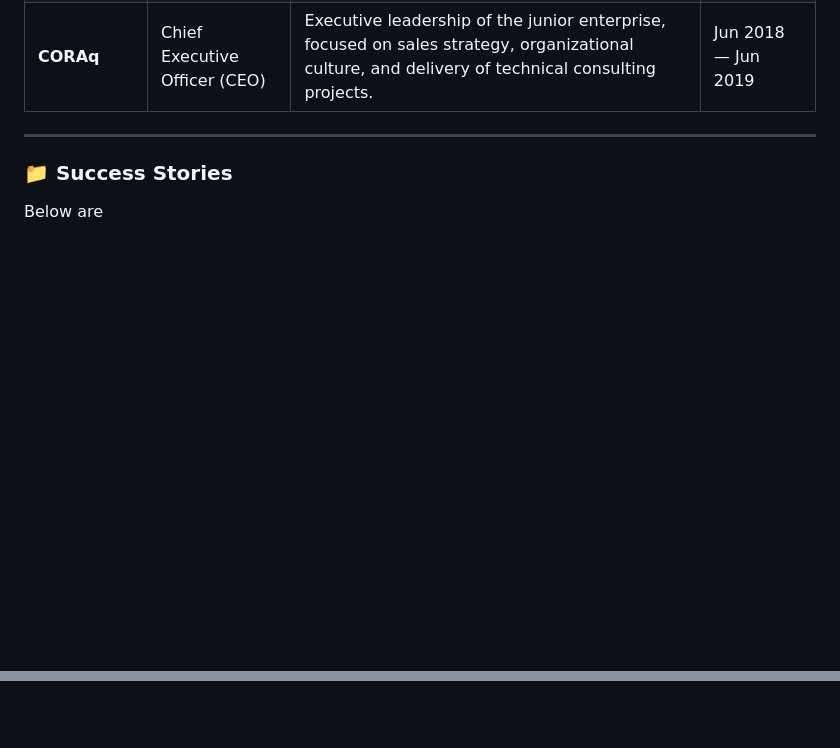
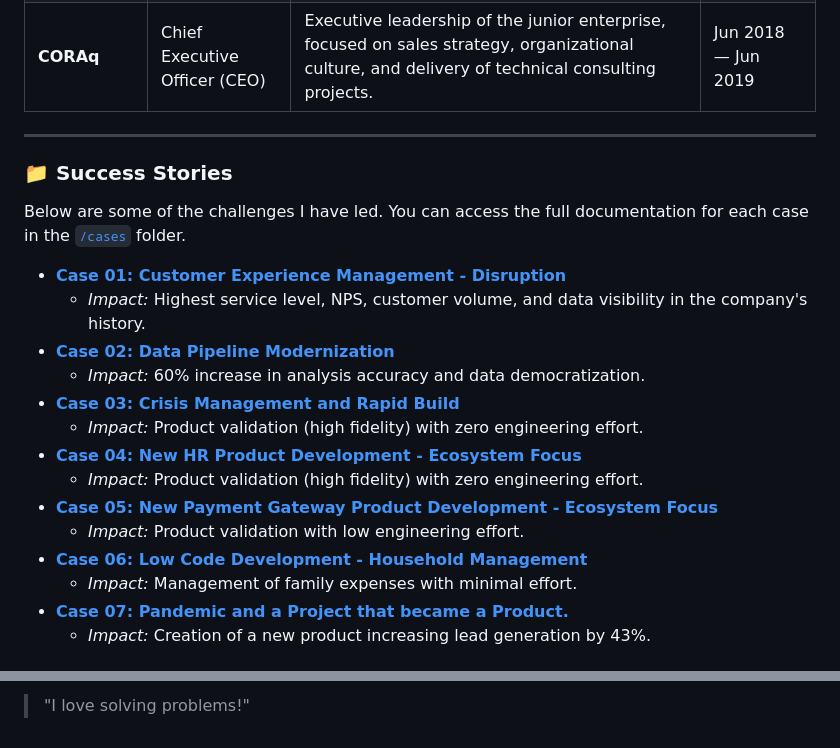
Before and after one commit to caioservulo/caioservulo, a Markdown page: README.en.md, 2 parts joined by grey strips. GitHub-like rendering; blank space fills up the shorter version.

Commit message:
Enhance README with success stories and contact info
Updated success stories section with detailed impacts and added GitHub stats and contact information.

```diff
--- a/README.en.md
+++ b/README.en.md
@@ -132,4 +132,20 @@ I have skills in product discovery, agile and Lean methodologies, data analysis
 
 ### 📁 Success Stories
 
-Below are
+Below are some of the challenges I have led. You can access the full documentation for each case in the [`/cases`](./cases) folder.
+
+* **[Case 01: Customer Experience Management - Disruption](./cases/cx-paguemenos.md)**
+    * *Impact:* Highest service level, NPS, customer volume, and data visibility in the company's history.
+* **[Case 02: Data Pipeline Modernization](./cases/data-pipeline.md)**
+    * *Impact:* 60% increase in analysis accuracy and data democratization.
+* **[Case 03: Crisis Management and Rapid Build](./cases/bv-normativa.md)**
+    * *Impact:* Product validation (high fidelity) with zero engineering effort.
+* **[Case 04: New HR Product Development - Ecosystem Focus](./cases/produto-rh.md)**
+    * *Impact:* Product validation (high fidelity) with zero engineering effort.
+* **[Case 05: New Payment Gateway Product Development - Ecosystem Focus](./cases/produto-gateway.md)**
+    * *Impact:* Product validation with low engineering effort.
+* **[Case 06: Low Code Development - Household Management](./cases/financeiro-casa.md)**
+    * *Impact:* Management of family expenses with minimal effort.
+* **[Case 07: Pandemic and a Project that became a Product.](./cases/projeto-sas-pandemia.md)**
+    * *Impact:* Creation of a new product increasing lead generation by 43%.
+
@@ -135,0 +167 @@ Below are
+> "I love solving problems!"
```
Also changed, not shown: other parts of README.en.md (+19 -4 lines).
